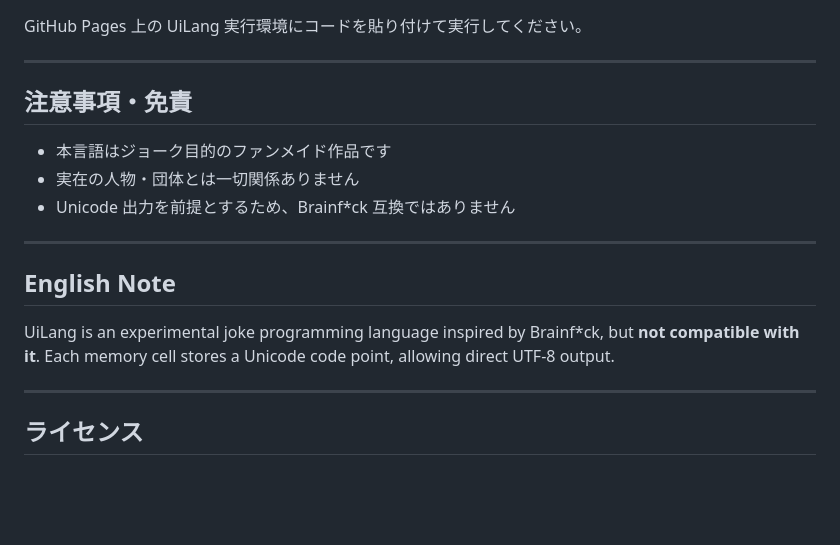
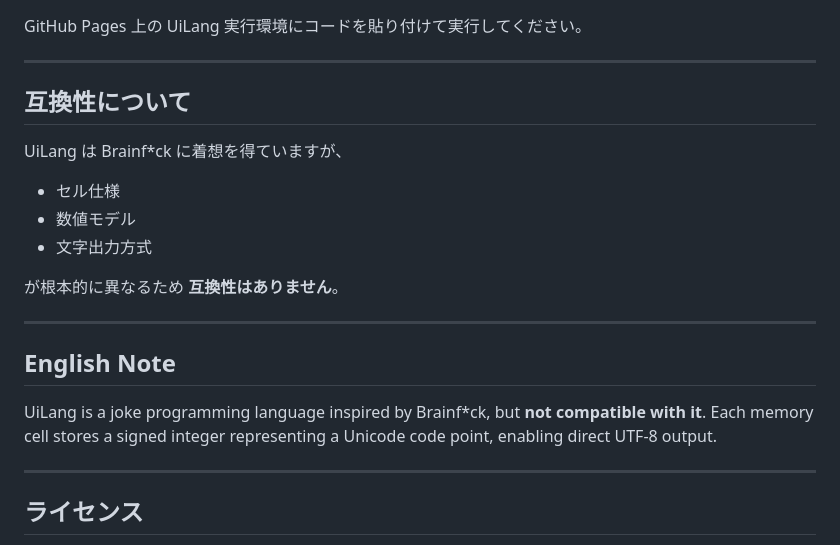
Before and after one commit to omossan7182t/.github.io.UiLang, a Markdown page: README.md, the part around one of its changes. Rendered like a GitHub page; blank space fills up the shorter version.

```diff
--- a/README.md
+++ b/README.md
@@ -128,18 +130,22 @@ GitHub Pages 上の UiLang 実行環境にコードを貼り付けて実行し
 
 ---
 
-## 注意事項・免責
+## 互換性について
 
-* 本言語はジョーク目的のファンメイド作品です
-* 実在の人物・団体とは一切関係ありません
-* Unicode 出力を前提とするため、Brainf*ck 互換ではありません
+UiLang は Brainf*ck に着想を得ていますが、
+
+* セル仕様
+* 数値モデル
+* 文字出力方式
+
+が根本的に異なるため **互換性はありません**。
 
 ---
 
 ## English Note
 
-UiLang is an experimental joke programming language inspired by Brainf*ck, but **not compatible with it**.
-Each memory cell stores a Unicode code point, allowing direct UTF-8 output.
+UiLang is a joke programming language inspired by Brainf*ck, but **not compatible with it**.
+Each memory cell stores a signed integer representing a Unicode code point, enabling direct UTF-8 output.
 
 ---
 
```
Also changed, not shown: other parts of README.md (+78 -76 lines).
